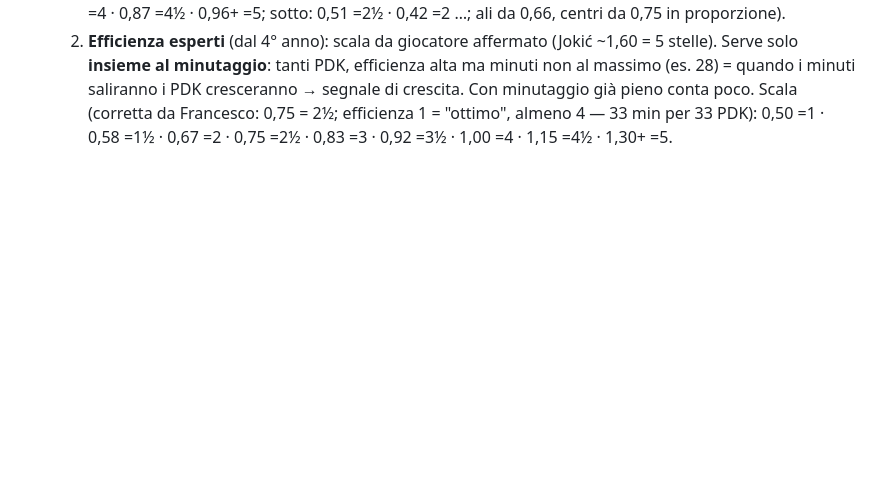
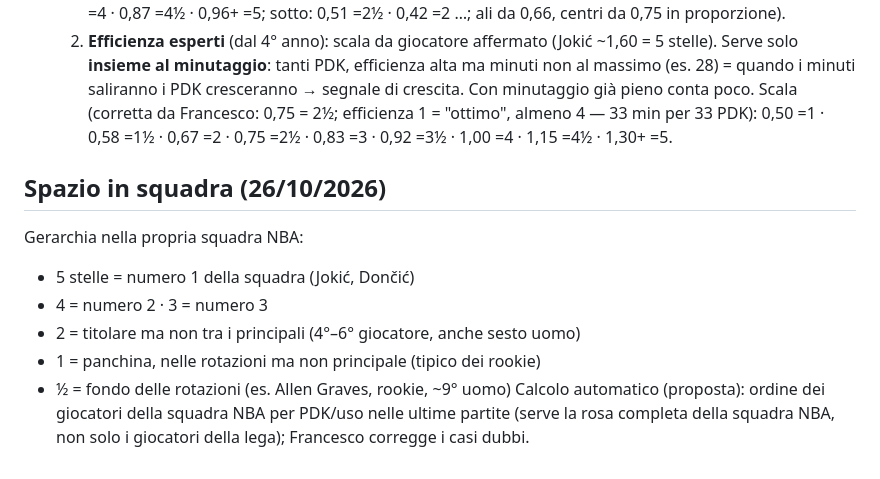
Before and after one commit to 2gzcr8rtk7-bot/Dynasty-league, a Markdown page: tools/CRITERI_VALORI.md, the part around the change. GitHub-like rendering; blank space fills up the shorter version.

Commit message:
Criteri: spazio in squadra
Co-Authored-By: Claude Opus 5.5 <noreply@anthropic.com>
Claude-Session: https://claude.ai/code/session_01QMcoSEHoKcZUdBC96sm21k

```diff
--- a/tools/CRITERI_VALORI.md
+++ b/tools/CRITERI_VALORI.md
@@ -62,3 +62,13 @@ Peso sul valore/prezzo:
      → segnale di crescita. Con minutaggio già pieno conta poco.
      Scala (corretta da Francesco: 0,75 = 2½; efficienza 1 = "ottimo", almeno 4 — 33 min per 33 PDK):
      0,50 =1 · 0,58 =1½ · 0,67 =2 · 0,75 =2½ · 0,83 =3 · 0,92 =3½ · 1,00 =4 · 1,15 =4½ · 1,30+ =5.
+
+## Spazio in squadra (26/10/2026)
+Gerarchia nella propria squadra NBA:
+- 5 stelle = numero 1 della squadra (Jokić, Dončić)
+- 4 = numero 2 · 3 = numero 3
+- 2 = titolare ma non tra i principali (4°–6° giocatore, anche sesto uomo)
+- 1 = panchina, nelle rotazioni ma non principale (tipico dei rookie)
+- ½ = fondo delle rotazioni (es. Allen Graves, rookie, ~9° uomo)
+Calcolo automatico (proposta): ordine dei giocatori della squadra NBA per PDK/uso nelle ultime partite
+(serve la rosa completa della squadra NBA, non solo i giocatori della lega); Francesco corregge i casi dubbi.
```
